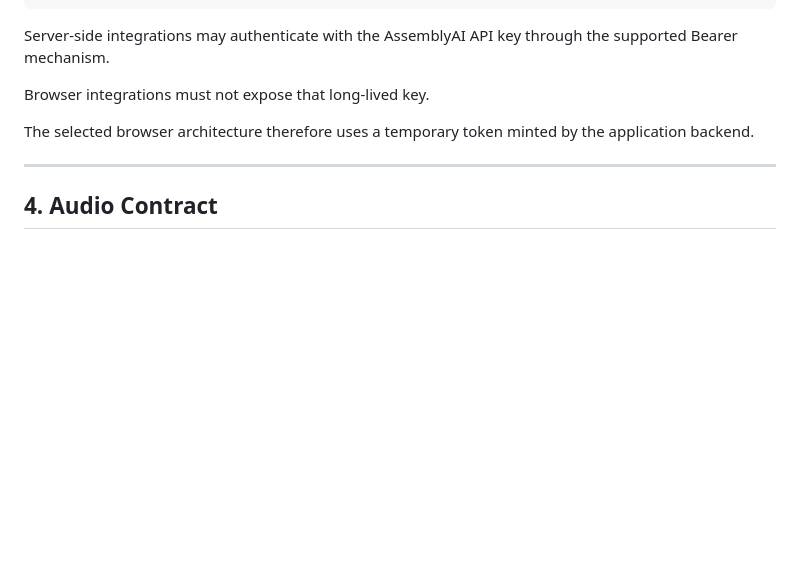
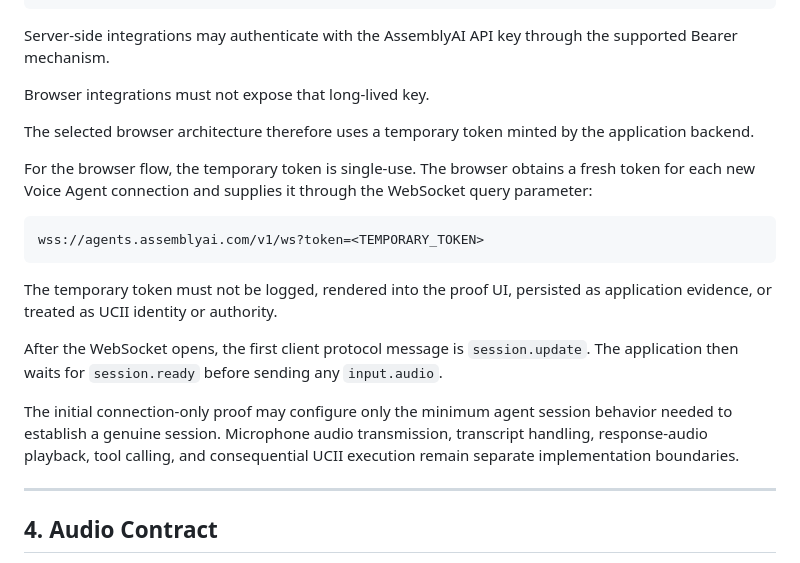
Before and after one commit to EtashRhys/ucii-voice-authority-agent, a Markdown page: docs/assemblyai-technical-contract.md, the part around the change. GitHub-like rendering; blank space fills up the shorter version.

Commit message:
Document AssemblyAI browser session handshake

```diff
--- a/docs/assemblyai-technical-contract.md
+++ b/docs/assemblyai-technical-contract.md
@@ -100,6 +100,24 @@ Browser integrations must not expose that long-lived key.
 
 The selected browser architecture therefore uses a temporary token minted by
 the application backend.
+
+For the browser flow, the temporary token is single-use. The browser obtains a
+fresh token for each new Voice Agent connection and supplies it through the
+WebSocket query parameter:
+
+    wss://agents.assemblyai.com/v1/ws?token=<TEMPORARY_TOKEN>
+
+The temporary token must not be logged, rendered into the proof UI, persisted
+as application evidence, or treated as UCII identity or authority.
+
+After the WebSocket opens, the first client protocol message is
+`session.update`. The application then waits for `session.ready` before sending
+any `input.audio`.
+
+The initial connection-only proof may configure only the minimum agent session
+behavior needed to establish a genuine session. Microphone audio transmission,
+transcript handling, response-audio playback, tool calling, and consequential
+UCII execution remain separate implementation boundaries.
 
 ---
 
```
